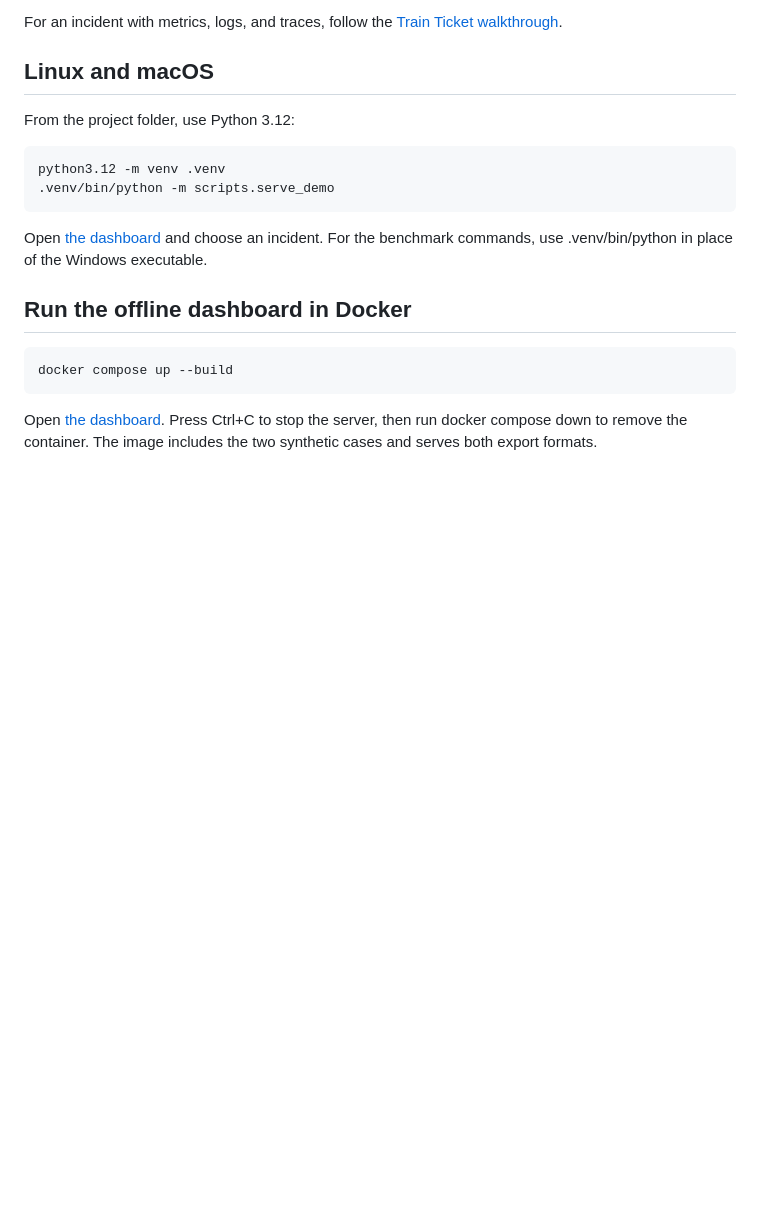
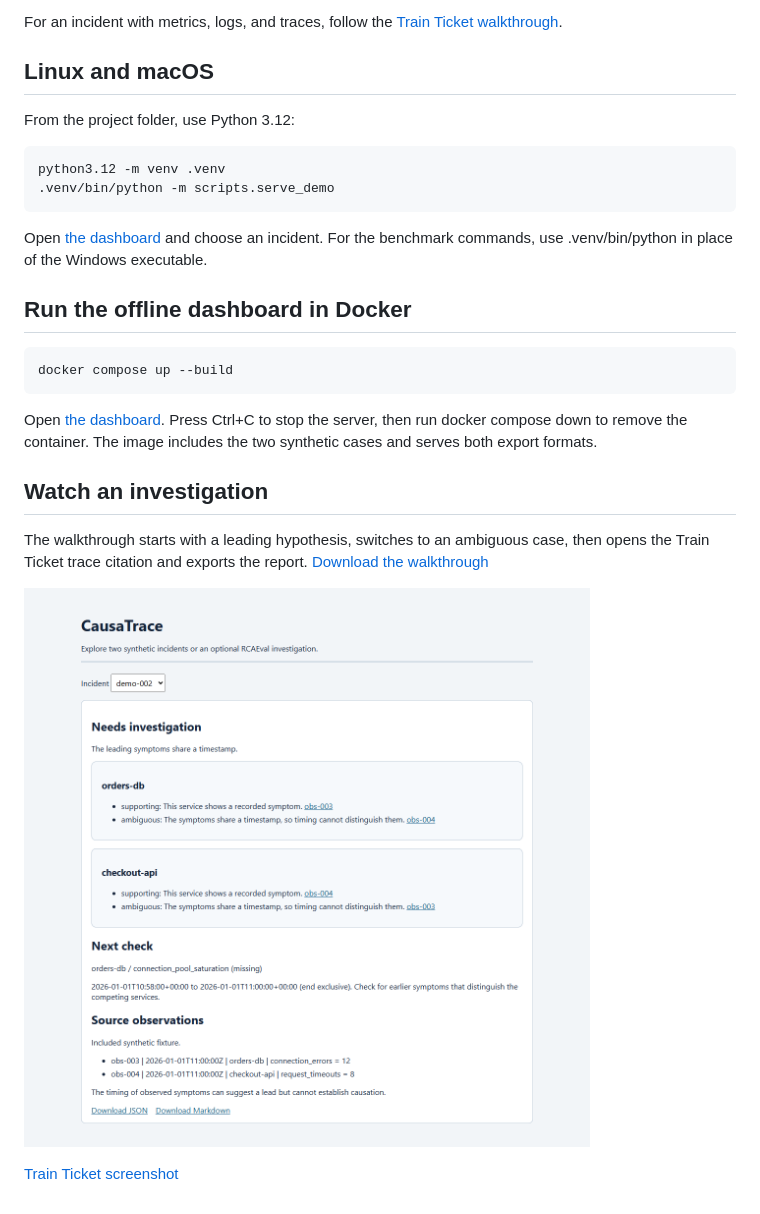
Before and after one commit to Nancy2820047/causatrace, a Markdown page: README.md, the part around the change. Drawn GitHub-style; pictures changed too: docs/media/ambiguous-incident.png (added); blank space fills up the shorter version.

Commit message:
Review metric claims and record the portfolio walkthrough

```diff
--- a/README.md
+++ b/README.md
@@ -68,3 +68,13 @@ docker compose up --build
 Open [the dashboard](http://127.0.0.1:8000). Press Ctrl+C to stop the
 server, then run docker compose down to remove the container. The
 image includes the two synthetic cases and serves both export formats.
+
+## Watch an investigation
+
+The walkthrough starts with a leading hypothesis, switches to an
+ambiguous case, then opens the Train Ticket trace citation and exports
+the report. [Download the walkthrough](https://github.com/Nancy2820047/causatrace/releases/download/v0.1.0/causatrace-walkthrough.webm)
+
+![The ambiguous incident asks for a check before making a diagnosis](docs/media/ambiguous-incident.png)
+
+[Train Ticket screenshot](docs/media/train-ticket.png)
```
Also changed, not shown: docs/EVIDENCE_REPLAY.md (+37 -0 lines), docs/ROADMAP.md (+6 -5 lines), docs/media/train-ticket.png (added), 3 other files.
